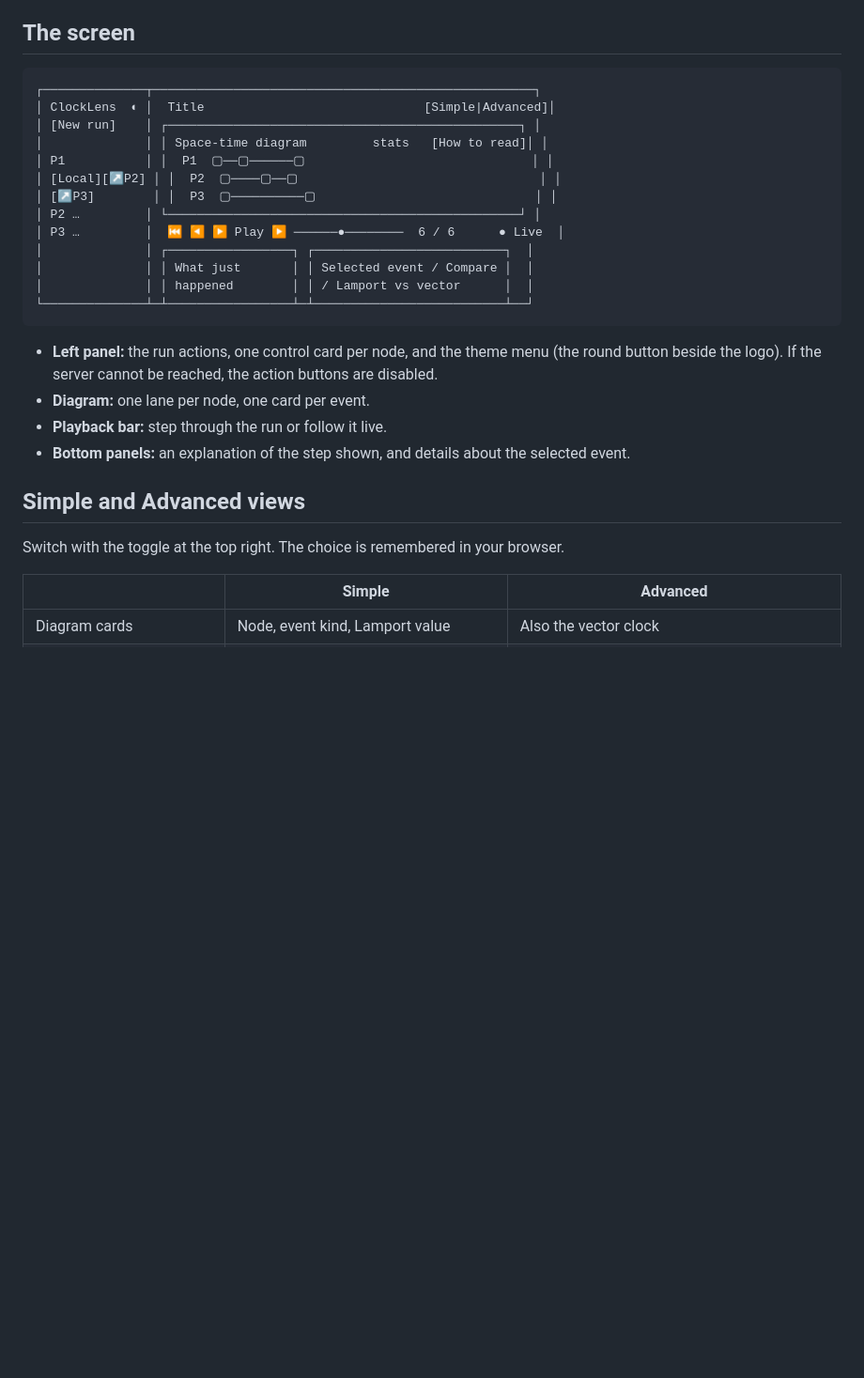
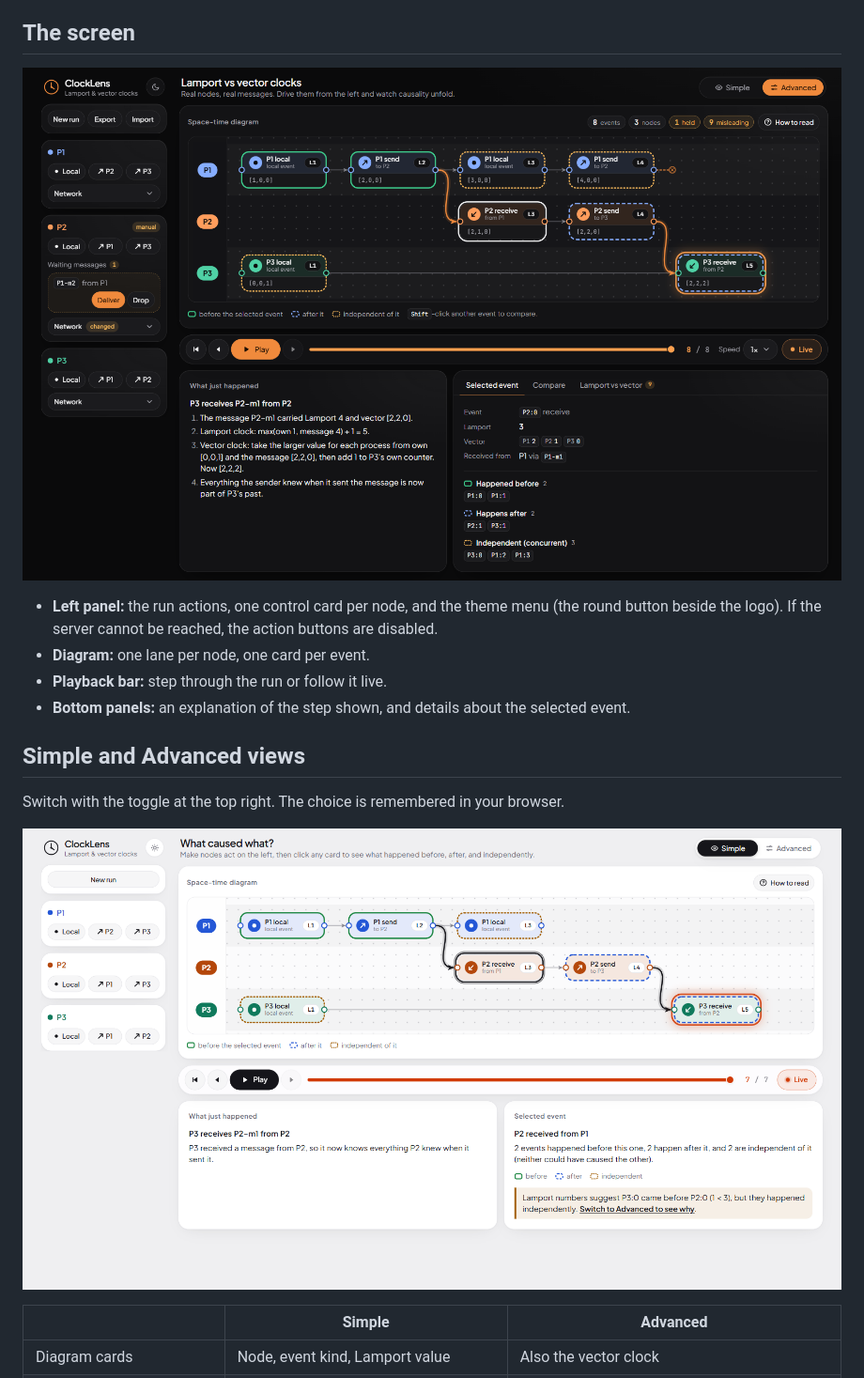
Before and after one commit to Pushpraj-10/ClockLens, a Markdown page: docs/usage.md, the part around one of its changes. Shown at 94% size. GitHub-like rendering; pictures changed too: docs/images/advanced-dark.png (added), docs/images/simple-light.png (added); blank space fills up the shorter version.

````diff
--- a/docs/usage.md
+++ b/docs/usage.md
@@ -14,21 +14,7 @@ A tour of the interface. For the ideas behind it, read [concepts.md](concepts.md
 
 ## The screen
 
-```
-┌──────────────┬────────────────────────────────────────────────────┐
-│ ClockLens  ◐ │  Title                              [Simple|Advanced]│
-│ [New run]    │ ┌────────────────────────────────────────────────┐ │
-│              │ │ Space-time diagram         stats   [How to read]│ │
-│ P1           │ │  P1  ▢──▢──────▢                               │ │
-│ [Local][↗P2] │ │  P2  ▢────▢──▢                                 │ │
-│ [↗P3]        │ │  P3  ▢──────────▢                              │ │
-│ P2 …         │ └────────────────────────────────────────────────┘ │
-│ P3 …         │  ⏮ ◀ ▶ Play ▶ ──────●────────  6 / 6      ● Live  │
-│              │ ┌─────────────────┐ ┌──────────────────────────┐  │
-│              │ │ What just       │ │ Selected event / Compare │  │
-│              │ │ happened        │ │ / Lamport vs vector      │  │
-└──────────────┴─┴─────────────────┴─┴──────────────────────────┴──┘
-```
+![The ClockLens interface in the Advanced view: node controls on the left, the space-time diagram, the playback bar and the detail panels](images/advanced-dark.png)
 
 - **Left panel:** the run actions, one control card per node, and the theme menu (the round
   button beside the logo). If the server cannot be reached, the action buttons are disabled.
@@ -39,6 +25,8 @@ A tour of the interface. For the ideas behind it, read [concepts.md](concepts.md
 ## Simple and Advanced views
 
 Switch with the toggle at the top right. The choice is remembered in your browser.
+
+![The Simple view in the light theme: plain-English explanations, no clock numbers except the Lamport badge](images/simple-light.png)
 
 | | Simple | Advanced |
 |---|---|---|
````
Also changed, not shown: other parts of docs/usage.md (+12 -0 lines), README.md (+8 -0 lines), docs/images/compare-dark.png (added), docs/images/lamport-vs-vector-dark.png (added), docs/images/mobile-light.png (added), docs/images/node-controls-dark.png (added).
